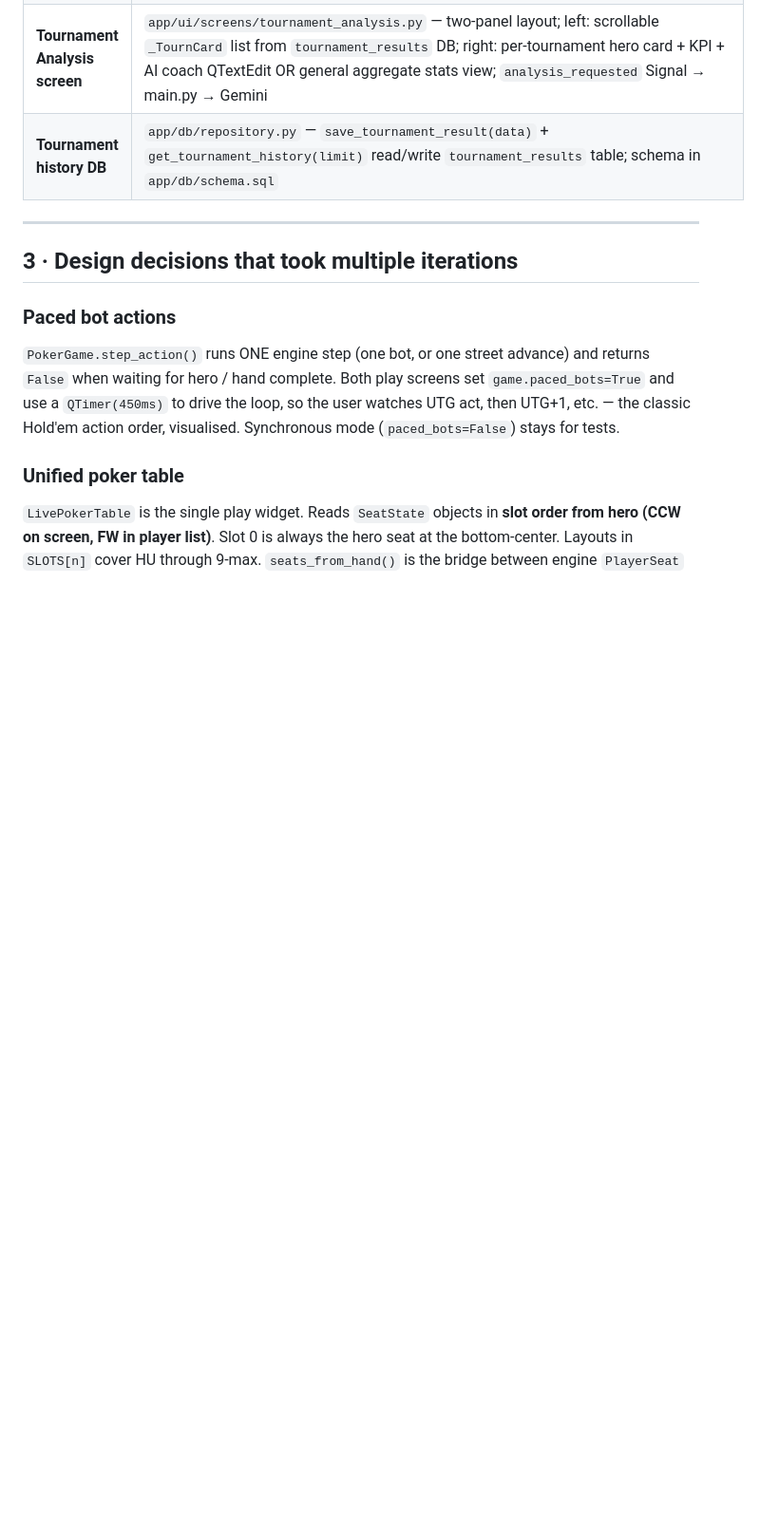
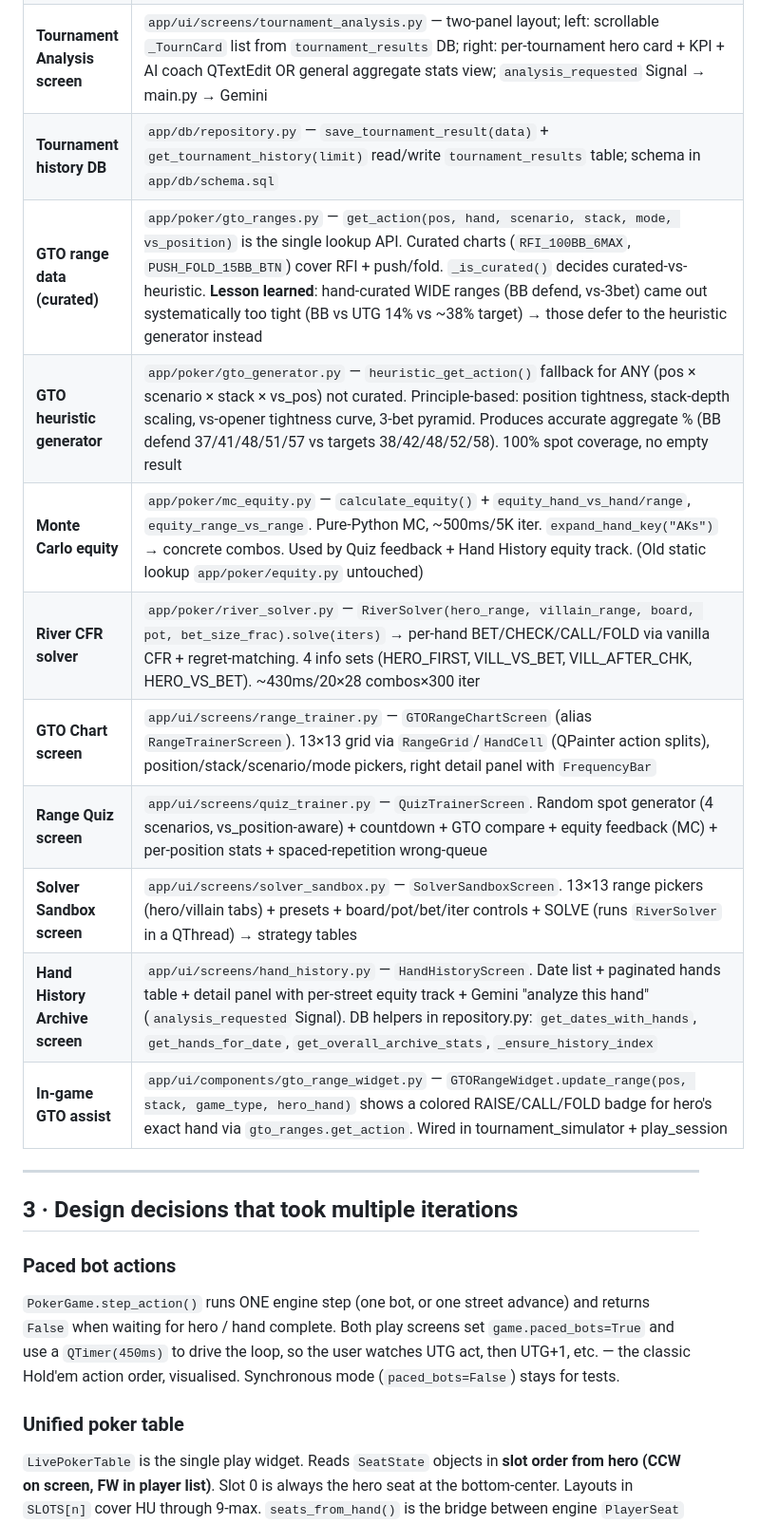
Before and after one commit to uSoyrac/poke, a Markdown page: champion_poker_training_os/AGENTS.md, the part around one of its changes. Shown at 95% size. Drawn GitHub-style; blank space fills up the shorter version.

```diff
--- a/champion_poker_training_os/AGENTS.md
+++ b/champion_poker_training_os/AGENTS.md
@@ -53,6 +53,15 @@ sidebar nav.
 | **MTT Field simulation** | `app/simulator/mtt_field.py` — `MTTField` tracks background field eliminations via phase-adjusted Poisson; `tick(hands)` called each hand; properties: `players_remaining`, `bubble_distance`, `is_itm`, `tables_active`, `prize_summary(n)` |
 | **Tournament Analysis screen** | `app/ui/screens/tournament_analysis.py` — two-panel layout; left: scrollable `_TournCard` list from `tournament_results` DB; right: per-tournament hero card + KPI + AI coach QTextEdit OR general aggregate stats view; `analysis_requested` Signal → main.py → Gemini |
 | **Tournament history DB** | `app/db/repository.py` — `save_tournament_result(data)` + `get_tournament_history(limit)` read/write `tournament_results` table; schema in `app/db/schema.sql` |
+| **GTO range data (curated)** | `app/poker/gto_ranges.py` — `get_action(pos, hand, scenario, stack, mode, vs_position)` is the single lookup API. Curated charts (`RFI_100BB_6MAX`, `PUSH_FOLD_15BB_BTN`) cover RFI + push/fold. `_is_curated()` decides curated-vs-heuristic. **Lesson learned**: hand-curated WIDE ranges (BB defend, vs-3bet) came out systematically too tight (BB vs UTG 14% vs ~38% target) → those defer to the heuristic generator instead |
+| **GTO heuristic generator** | `app/poker/gto_generator.py` — `heuristic_get_action()` fallback for ANY (pos × scenario × stack × vs_pos) not curated. Principle-based: position tightness, stack-depth scaling, vs-opener tightness curve, 3-bet pyramid. Produces accurate aggregate % (BB defend 37/41/48/51/57 vs targets 38/42/48/52/58). 100% spot coverage, no empty result |
+| **Monte Carlo equity** | `app/poker/mc_equity.py` — `calculate_equity()` + `equity_hand_vs_hand/range`, `equity_range_vs_range`. Pure-Python MC, ~500ms/5K iter. `expand_hand_key("AKs")` → concrete combos. Used by Quiz feedback + Hand History equity track. (Old static lookup `app/poker/equity.py` untouched) |
+| **River CFR solver** | `app/poker/river_solver.py` — `RiverSolver(hero_range, villain_range, board, pot, bet_size_frac).solve(iters)` → per-hand BET/CHECK/CALL/FOLD via vanilla CFR + regret-matching. 4 info sets (HERO_FIRST, VILL_VS_BET, VILL_AFTER_CHK, HERO_VS_BET). ~430ms/20×28 combos×300 iter |
+| **GTO Chart screen** | `app/ui/screens/range_trainer.py` — `GTORangeChartScreen` (alias `RangeTrainerScreen`). 13×13 grid via `RangeGrid`/`HandCell` (QPainter action splits), position/stack/scenario/mode pickers, right detail panel with `FrequencyBar` |
+| **Range Quiz screen** | `app/ui/screens/quiz_trainer.py` — `QuizTrainerScreen`. Random spot generator (4 scenarios, vs_position-aware) + countdown + GTO compare + equity feedback (MC) + per-position stats + spaced-repetition wrong-queue |
+| **Solver Sandbox screen** | `app/ui/screens/solver_sandbox.py` — `SolverSandboxScreen`. 13×13 range pickers (hero/villain tabs) + presets + board/pot/bet/iter controls + SOLVE (runs `RiverSolver` in a QThread) → strategy tables |
+| **Hand History Archive screen** | `app/ui/screens/hand_history.py` — `HandHistoryScreen`. Date list + paginated hands table + detail panel with per-street equity track + Gemini "analyze this hand" (`analysis_requested` Signal). DB helpers in repository.py: `get_dates_with_hands`, `get_hands_for_date`, `get_overall_archive_stats`, `_ensure_history_index` |
+| **In-game GTO assist** | `app/ui/components/gto_range_widget.py` — `GTORangeWidget.update_range(pos, stack, game_type, hero_hand)` shows a colored RAISE/CALL/FOLD badge for hero's exact hand via `gto_ranges.get_action`. Wired in tournament_simulator + play_session |
 
 ---
 
```
Also changed, not shown: other parts of champion_poker_training_os/AGENTS.md (+28 -5 lines).
